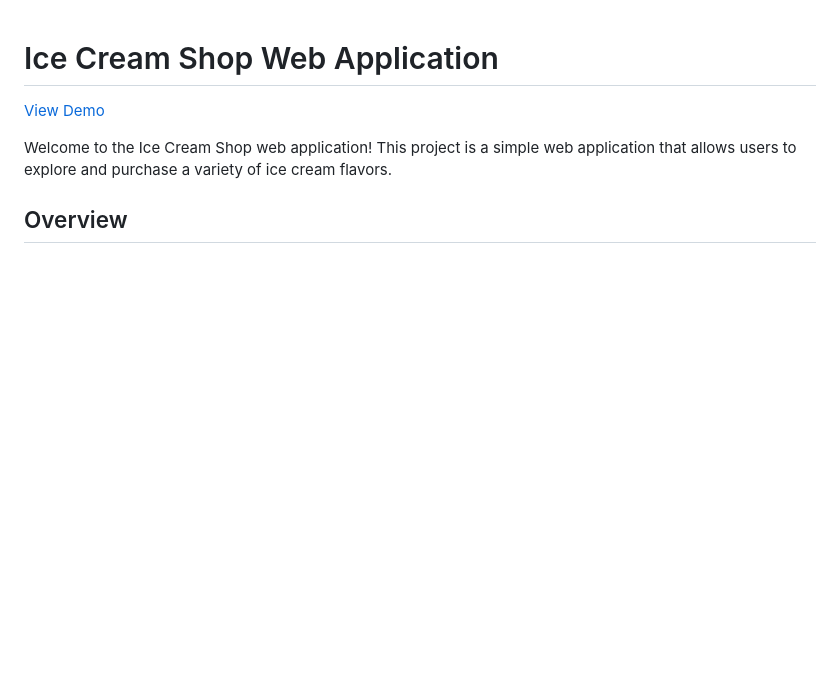
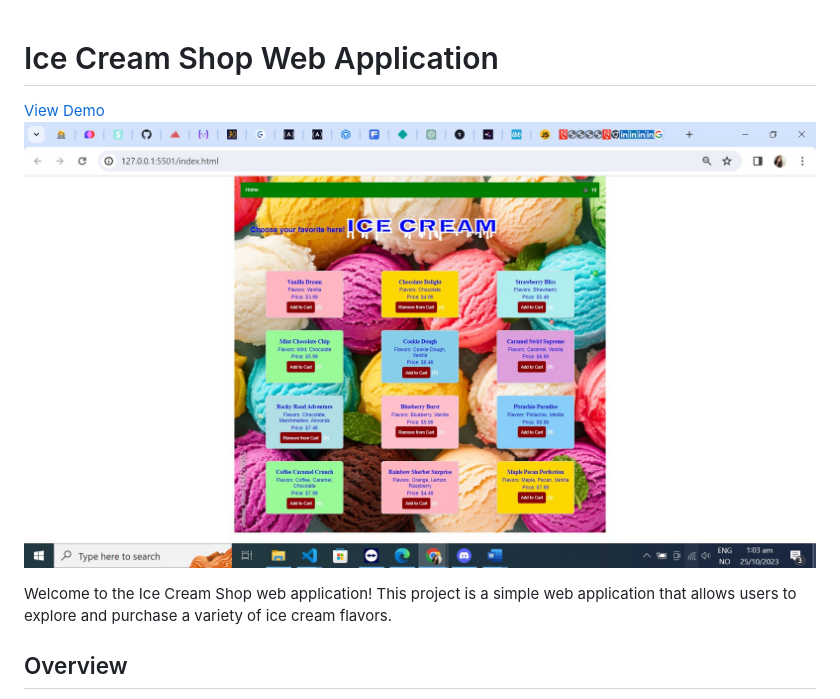
Before and after one commit to NeNorvalls/Ice_Creams_Shop, a Markdown page: README.md, the part around the change. Rendered like a GitHub page; pictures changed too: images/ice_creams.jpg (added); blank space fills up the shorter version.

Commit message:
fixing

```diff
--- a/README.md
+++ b/README.md
@@ -1,6 +1,6 @@
 # Ice Cream Shop Web Application
-
 [View Demo](https://ice-creams-shop.netlify.app/)
+![Screenshot](/images/ice_creams.jpg)
 
 Welcome to the Ice Cream Shop web application! This project is a simple web application that allows users to explore and purchase a variety of ice cream flavors.
 
```
